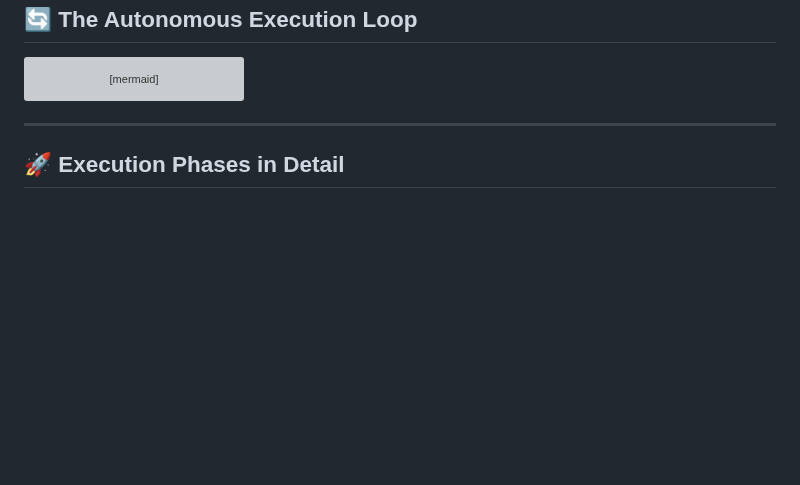
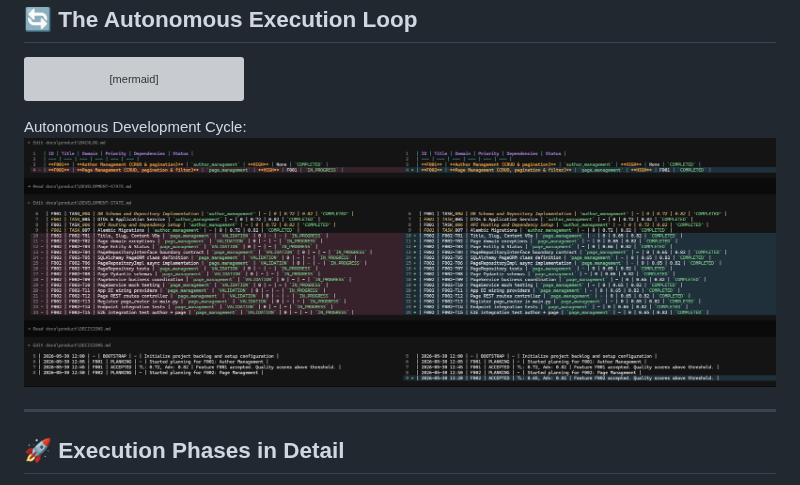
Before and after one commit to romabeckman/harness-kit, a Markdown page: docs/workflow/AUTONOMOUS-ORCHESTRATOR.md, the part around the change. GitHub-like rendering; pictures changed too: docs/assets/running.png (added); blank space fills up the shorter version; grey boxes are pictures that could not be loaded.

Commit message:
docs: add autonomous orchestrator workflow documentation and supporting architecture diagram

````diff
--- a/docs/workflow/AUTONOMOUS-ORCHESTRATOR.md
+++ b/docs/workflow/AUTONOMOUS-ORCHESTRATOR.md
@@ -35,6 +35,9 @@ graph TD
     I -- No --> B
     I -- Yes --> J[Final Auto-Tuning & Completion Check]
 ```
+
+Autonomous Development Cycle:
+![Autonomous Development Cycle](../assets/running.png)
 
 ---
 
````
